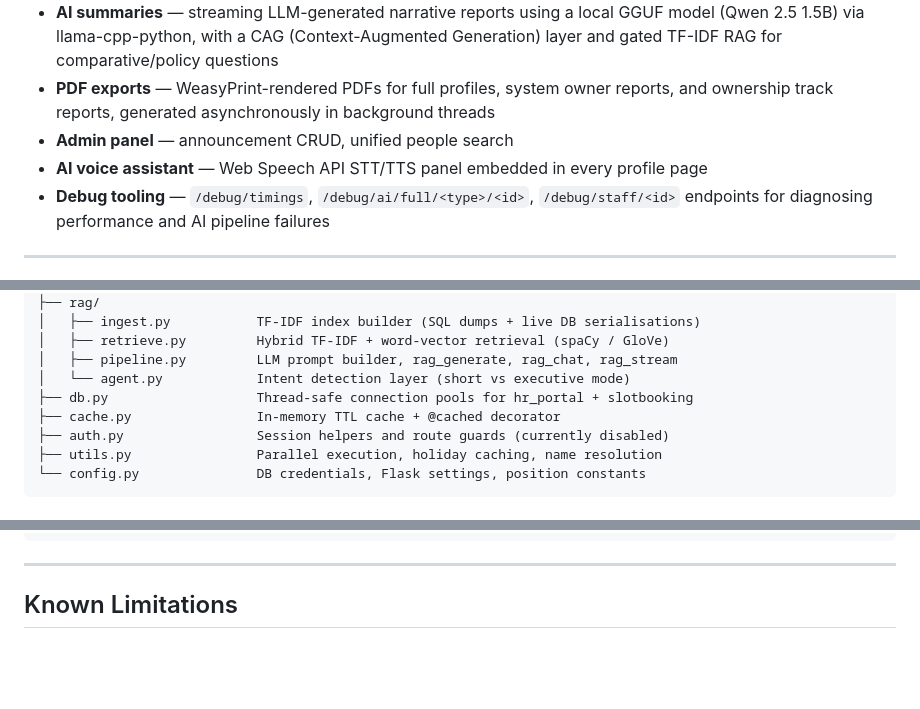
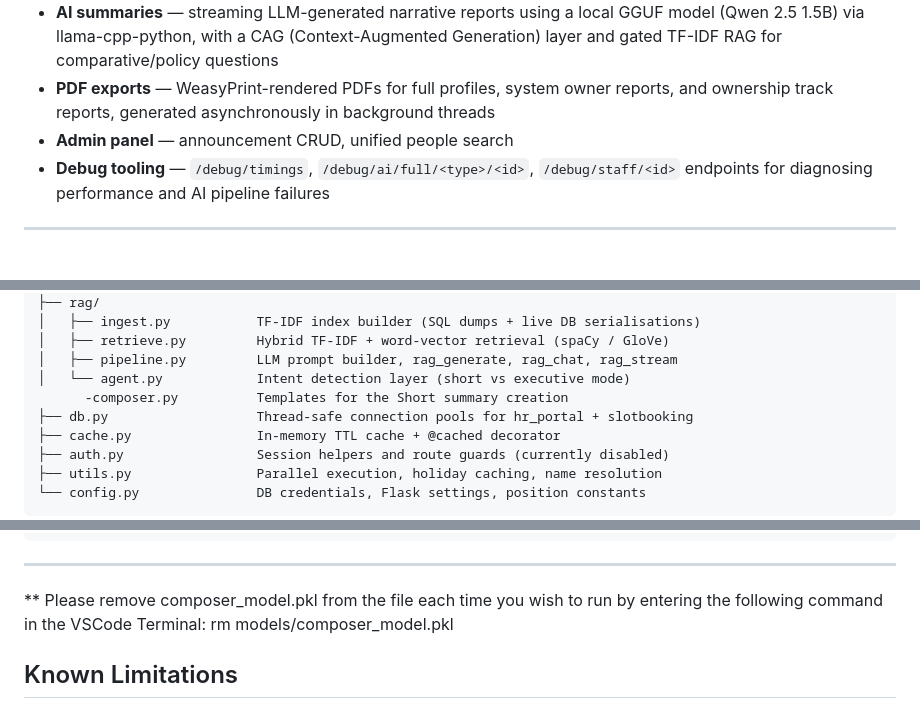
Before and after one commit to Ani4games/IITB_AI_ProfileSystem, a Markdown page: README.md, 3 parts joined by grey strips. GitHub-like rendering; blank space fills up the shorter version.

````diff
--- a/README.md
+++ b/README.md
@@ -14,7 +14,6 @@ A Flask-based web application for HR analytics, staff and lab-user profile manag
 - **AI summaries** — streaming LLM-generated narrative reports using a local GGUF model (Qwen 2.5 1.5B) via llama-cpp-python, with a CAG (Context-Augmented Generation) layer and gated TF-IDF RAG for comparative/policy questions
 - **PDF exports** — WeasyPrint-rendered PDFs for full profiles, system owner reports, and ownership track reports, generated asynchronously in background threads
 - **Admin panel** — announcement CRUD, unified people search
-- **AI voice assistant** — Web Speech API STT/TTS panel embedded in every profile page
 - **Debug tooling** — `/debug/timings`, `/debug/ai/full/<type>/<id>`, `/debug/staff/<id>` endpoints for diagnosing performance and AI pipeline failures
 
 ---
@@ -44,6 +43,7 @@ app.py                  Flask factory — registers blueprints, starts RAG inges
 │   ├── retrieve.py         Hybrid TF-IDF + word-vector retrieval (spaCy / GloVe)
 │   ├── pipeline.py         LLM prompt builder, rag_generate, rag_chat, rag_stream
 │   └── agent.py            Intent detection layer (short vs executive mode)
+      -composer.py          Templates for the Short summary creation
 ├── db.py                   Thread-safe connection pools for hr_portal + slotbooking
 ├── cache.py                In-memory TTL cache + @cached decorator
 ├── auth.py                 Session helpers and route guards (currently disabled)
@@ -248,7 +249,8 @@ iitbnf/
 ```
 
 ---
-
+** Please remove composer_model.pkl from the file each time you wish to run by entering the following command in the VSCode Terminal:
+rm models/composer_model.pkl
 ## Known Limitations
 
 - In-memory cache is not shared across multiple worker processes (incompatible with multi-process Gunicorn without an external cache like Redis)
````
Also changed, not shown: other parts of README.md (+1 -0 lines).
